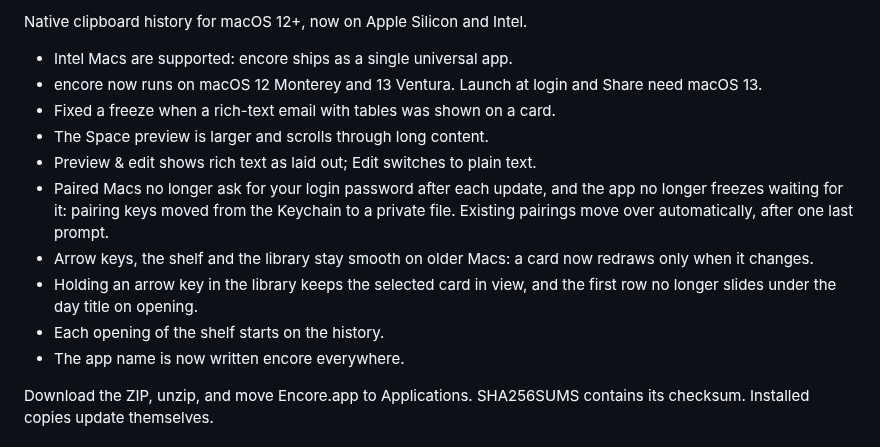
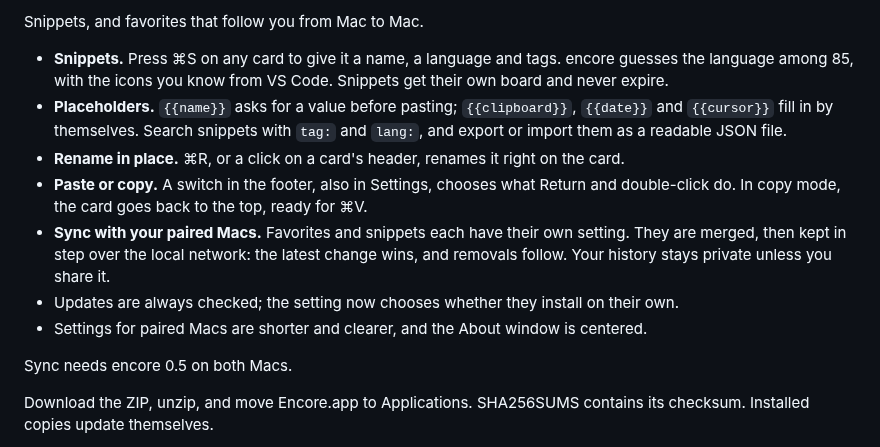
Before and after one commit to Kamasoutra/encore, a Markdown page: .github/RELEASE_NOTES.md, the part around the change. Drawn GitHub-style.

```diff
--- a/.github/RELEASE_NOTES.md
+++ b/.github/RELEASE_NOTES.md
@@ -1,15 +1,14 @@
-Native clipboard history for macOS 12+, now on Apple Silicon and Intel.
+Snippets, and favorites that follow you from Mac to Mac.
 
-- Intel Macs are supported: encore ships as a single universal app.
-- encore now runs on macOS 12 Monterey and 13 Ventura. Launch at login and Share need macOS 13.
-- Fixed a freeze when a rich-text email with tables was shown on a card.
-- The Space preview is larger and scrolls through long content.
-- Preview & edit shows rich text as laid out; Edit switches to plain text.
-- Paired Macs no longer ask for your login password after each update, and the app no longer freezes waiting for it: pairing keys moved from the Keychain to a private file. Existing pairings move over automatically, after one last prompt.
-- Arrow keys, the shelf and the library stay smooth on older Macs: a card now redraws only when it changes.
-- Holding an arrow key in the library keeps the selected card in view, and the first row no longer slides under the day title on opening.
-- Each opening of the shelf starts on the history.
-- The app name is now written encore everywhere.
+- **Snippets.** Press ⌘S on any card to give it a name, a language and tags. encore guesses the language among 85, with the icons you know from VS Code. Snippets get their own board and never expire.
+- **Placeholders.** `{{name}}` asks for a value before pasting; `{{clipboard}}`, `{{date}}` and `{{cursor}}` fill in by themselves. Search snippets with `tag:` and `lang:`, and export or import them as a readable JSON file.
+- **Rename in place.** ⌘R, or a click on a card's header, renames it right on the card.
+- **Paste or copy.** A switch in the footer, also in Settings, chooses what Return and double-click do. In copy mode, the card goes back to the top, ready for ⌘V.
+- **Sync with your paired Macs.** Favorites and snippets each have their own setting. They are merged, then kept in step over the local network: the latest change wins, and removals follow. Your history stays private unless you share it.
+- Updates are always checked; the setting now chooses whether they install on their own.
+- Settings for paired Macs are shorter and clearer, and the About window is centered.
+
+Sync needs encore 0.5 on both Macs.
 
 Download the ZIP, unzip, and move Encore.app to Applications. SHA256SUMS contains its checksum. Installed copies update themselves.
 
```
Also changed, not shown: README.md (+17 -7 lines), assets/preview.png, assets/shelf-dark.png, assets/shelf-light.png, assets/snippet-editor.png (added), 3 other files.
